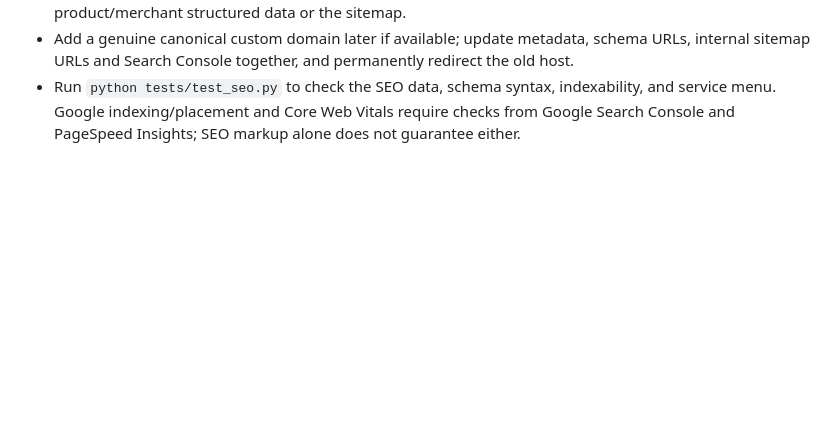
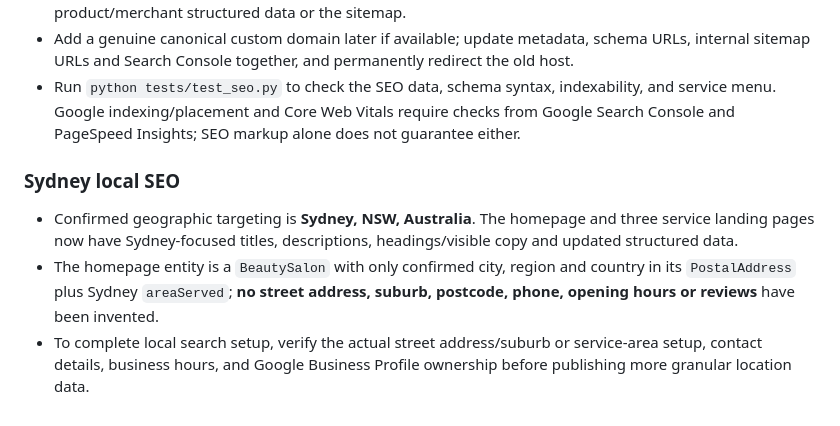
Before and after one commit to kieubinh/rose-lash-shop, a Markdown page: README.md, the part around the change. GitHub-like rendering; blank space fills up the shorter version.

Commit message:
docs: document Sydney local SEO and verified business details needed

```diff
--- a/README.md
+++ b/README.md
@@ -50,3 +50,8 @@ The design-reference catalogue currently includes Lash cleanser (A$22), Soft las
 - The four Rose Edit catalogue items remain expressly **concept-only** and are not included in product/merchant structured data or the sitemap.
 - Add a genuine canonical custom domain later if available; update metadata, schema URLs, internal sitemap URLs and Search Console together, and permanently redirect the old host.
 - Run `python tests/test_seo.py` to check the SEO data, schema syntax, indexability, and service menu. Google indexing/placement and Core Web Vitals require checks from Google Search Console and PageSpeed Insights; SEO markup alone does not guarantee either.
+
+### Sydney local SEO
+- Confirmed geographic targeting is **Sydney, NSW, Australia**. The homepage and three service landing pages now have Sydney-focused titles, descriptions, headings/visible copy and updated structured data.
+- The homepage entity is a `BeautySalon` with only confirmed city, region and country in its `PostalAddress` plus Sydney `areaServed`; **no street address, suburb, postcode, phone, opening hours or reviews** have been invented.
+- To complete local search setup, verify the actual street address/suburb or service-area setup, contact details, business hours, and Google Business Profile ownership before publishing more granular location data.
```
